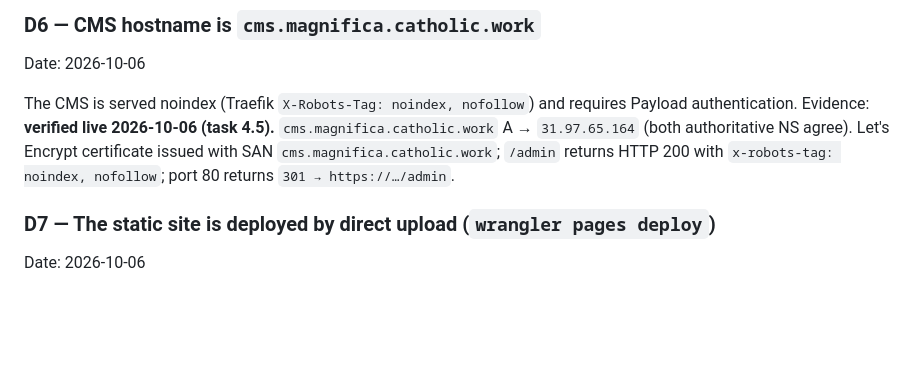
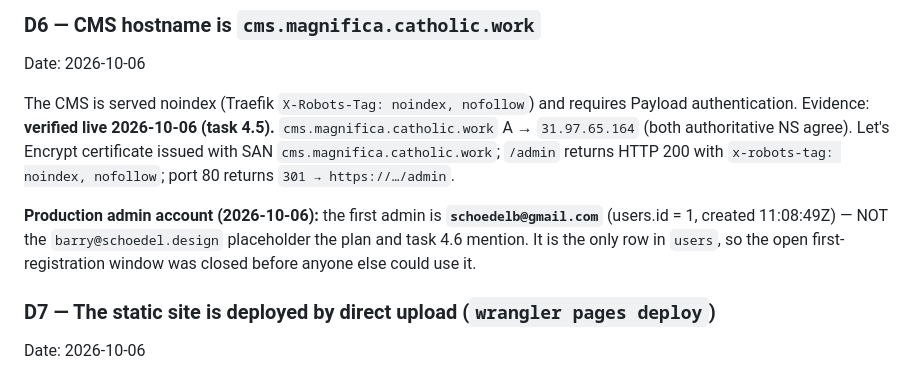
Before and after one commit to schoedel-learn/magnifica-humanitas, a Markdown page: docs/decisions.md, the part around the change. Rendered like a GitHub page; blank space fills up the shorter version.

Commit message:
docs: record the production CMS admin account (schoedelb@gmail.com)
The plan's task 4.6 names barry@schoedel.design as the placeholder; the real first
admin is schoedelb@gmail.com and is the only row in users (window closed safely).

```diff
--- a/docs/decisions.md
+++ b/docs/decisions.md
@@ -75,6 +75,11 @@ Evidence: **verified live 2026-10-06 (task 4.5).** `cms.magnifica.catholic.work`
 `31.97.65.164` (both authoritative NS agree). Let's Encrypt certificate issued with SAN
 `cms.magnifica.catholic.work`; `/admin` returns HTTP 200 with
 `x-robots-tag: noindex, nofollow`; port 80 returns `301 → https://…/admin`.
+
+**Production admin account (2026-10-06):** the first admin is **`schoedelb@gmail.com`**
+(users.id = 1, created 11:08:49Z) — NOT the `barry@schoedel.design` placeholder the plan
+and task 4.6 mention. It is the only row in `users`, so the open first-registration window
+was closed before anyone else could use it.
 
 ### D7 — The static site is deployed by direct upload (`wrangler pages deploy`)
 Date: 2026-10-06
```
